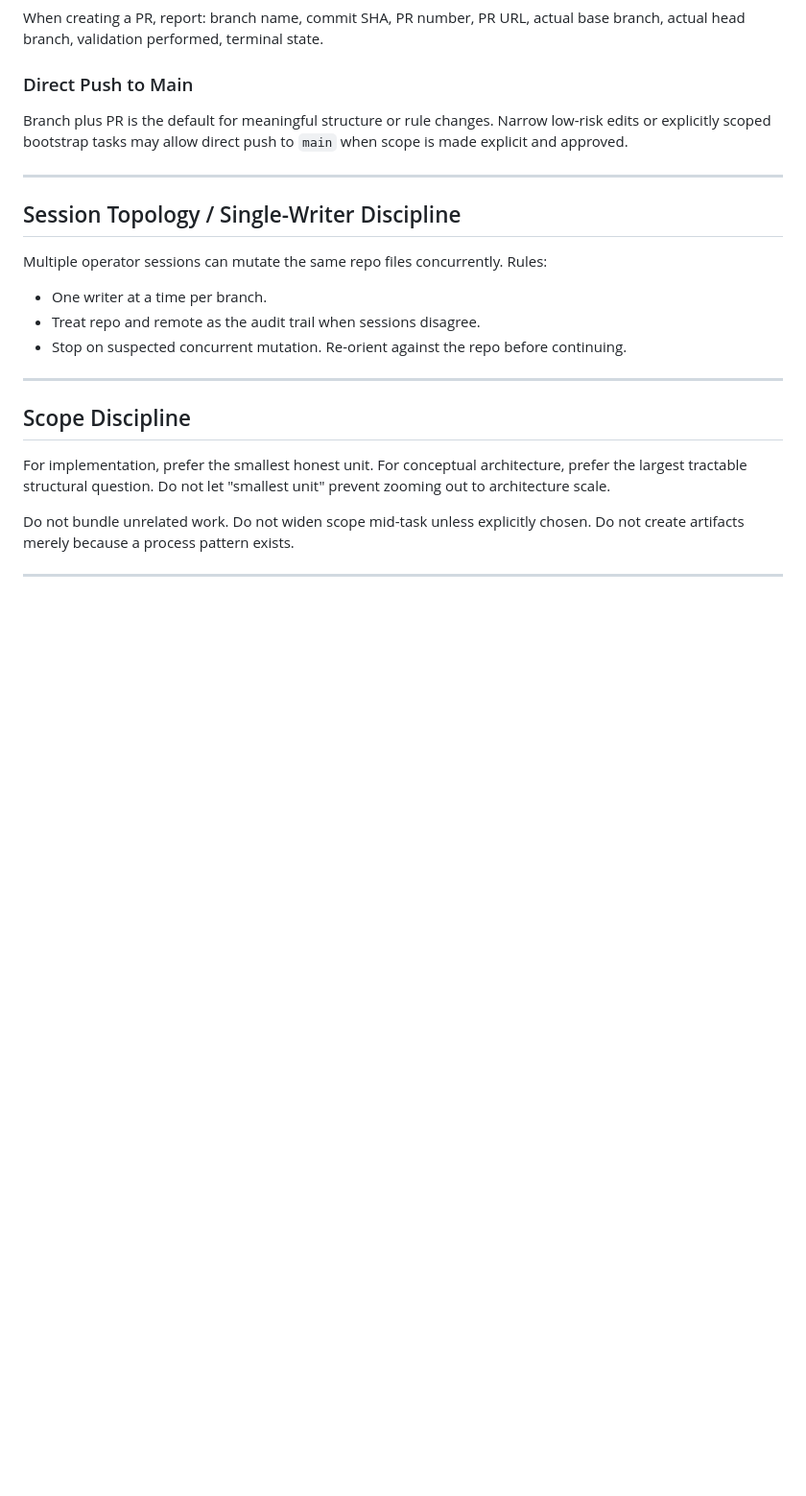
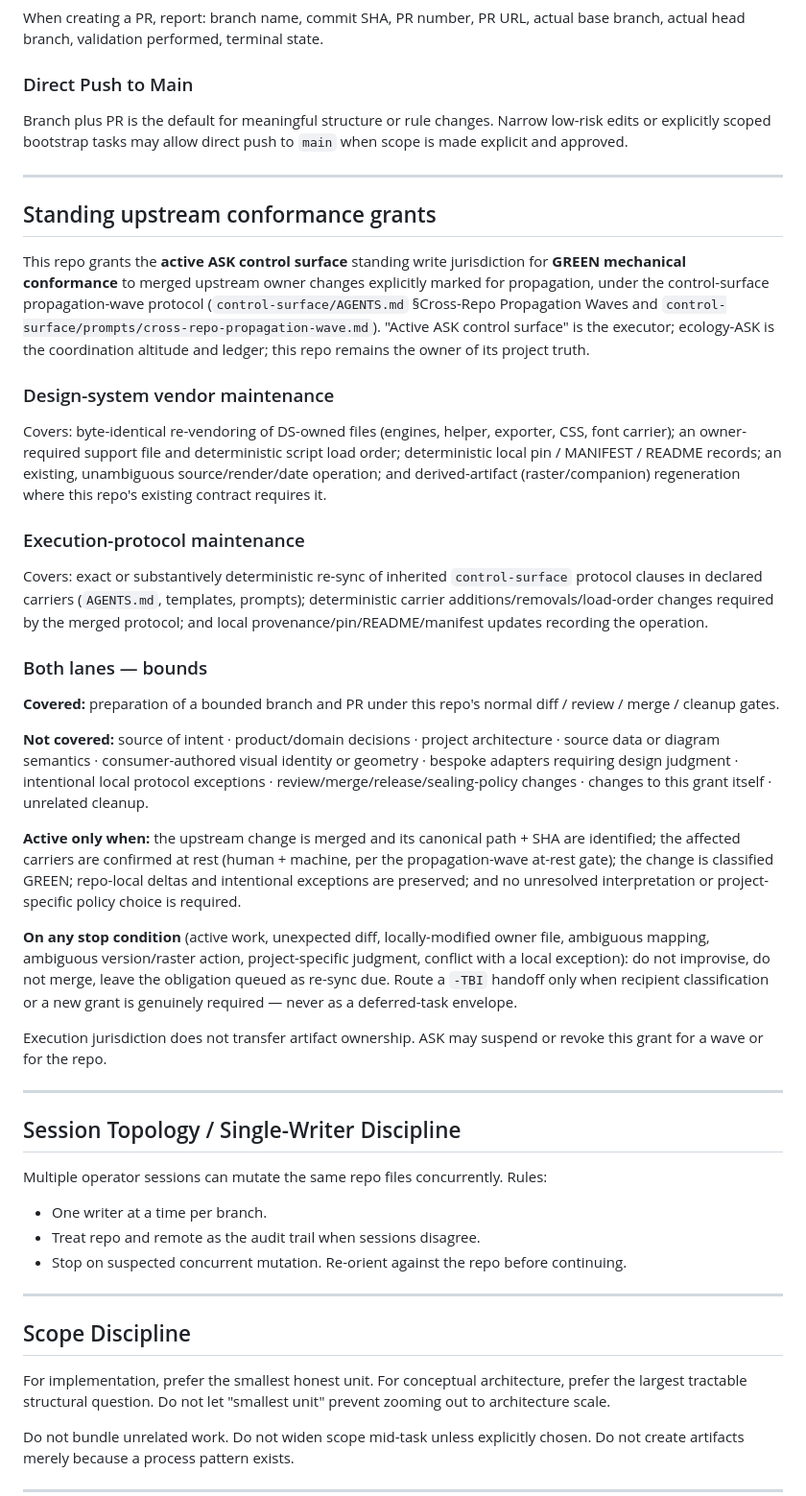
Before and after one commit to apexSolarKiss/urban-observatory, a Markdown page: AGENTS.md, the part around the change. Shown at 96% size. GitHub-like rendering; blank space fills up the shorter version.

Commit message:
docs(agents): install standing upstream conformance grant (control-surface propagation-wave protocol @ 51339c2) (#56)

```diff
--- a/AGENTS.md
+++ b/AGENTS.md
@@ -179,6 +179,32 @@ Branch plus PR is the default for meaningful structure or rule changes. Narrow l
 
 ---
 
+## Standing upstream conformance grants
+
+This repo grants the **active ASK control surface** standing write jurisdiction for **GREEN mechanical conformance** to merged upstream owner changes explicitly marked for propagation, under the control-surface propagation-wave protocol (`control-surface/AGENTS.md` §Cross-Repo Propagation Waves and `control-surface/prompts/cross-repo-propagation-wave.md`). "Active ASK control surface" is the executor; ecology-ASK is the coordination altitude and ledger; this repo remains the owner of its project truth.
+
+### Design-system vendor maintenance
+
+Covers: byte-identical re-vendoring of DS-owned files (engines, helper, exporter, CSS, font carrier); an owner-required support file and deterministic script load order; deterministic local pin / MANIFEST / README records; an existing, unambiguous source/render/date operation; and derived-artifact (raster/companion) regeneration where this repo's existing contract requires it.
+
+### Execution-protocol maintenance
+
+Covers: exact or substantively deterministic re-sync of inherited `control-surface` protocol clauses in declared carriers (`AGENTS.md`, templates, prompts); deterministic carrier additions/removals/load-order changes required by the merged protocol; and local provenance/pin/README/manifest updates recording the operation.
+
+### Both lanes — bounds
+
+**Covered:** preparation of a bounded branch and PR under this repo's normal diff / review / merge / cleanup gates.
+
+**Not covered:** source of intent · product/domain decisions · project architecture · source data or diagram semantics · consumer-authored visual identity or geometry · bespoke adapters requiring design judgment · intentional local protocol exceptions · review/merge/release/sealing-policy changes · changes to this grant itself · unrelated cleanup.
+
+**Active only when:** the upstream change is merged and its canonical path + SHA are identified; the affected carriers are confirmed at rest (human + machine, per the propagation-wave at-rest gate); the change is classified GREEN; repo-local deltas and intentional exceptions are preserved; and no unresolved interpretation or project-specific policy choice is required.
+
+**On any stop condition** (active work, unexpected diff, locally-modified owner file, ambiguous mapping, ambiguous version/raster action, project-specific judgment, conflict with a local exception): do not improvise, do not merge, leave the obligation queued as re-sync due. Route a `-TBI` handoff only when recipient classification or a new grant is genuinely required — never as a deferred-task envelope.
+
+Execution jurisdiction does not transfer artifact ownership. ASK may suspend or revoke this grant for a wave or for the repo.
+
+---
+
 ## Session Topology / Single-Writer Discipline
 
 Multiple operator sessions can mutate the same repo files concurrently. Rules:
```
